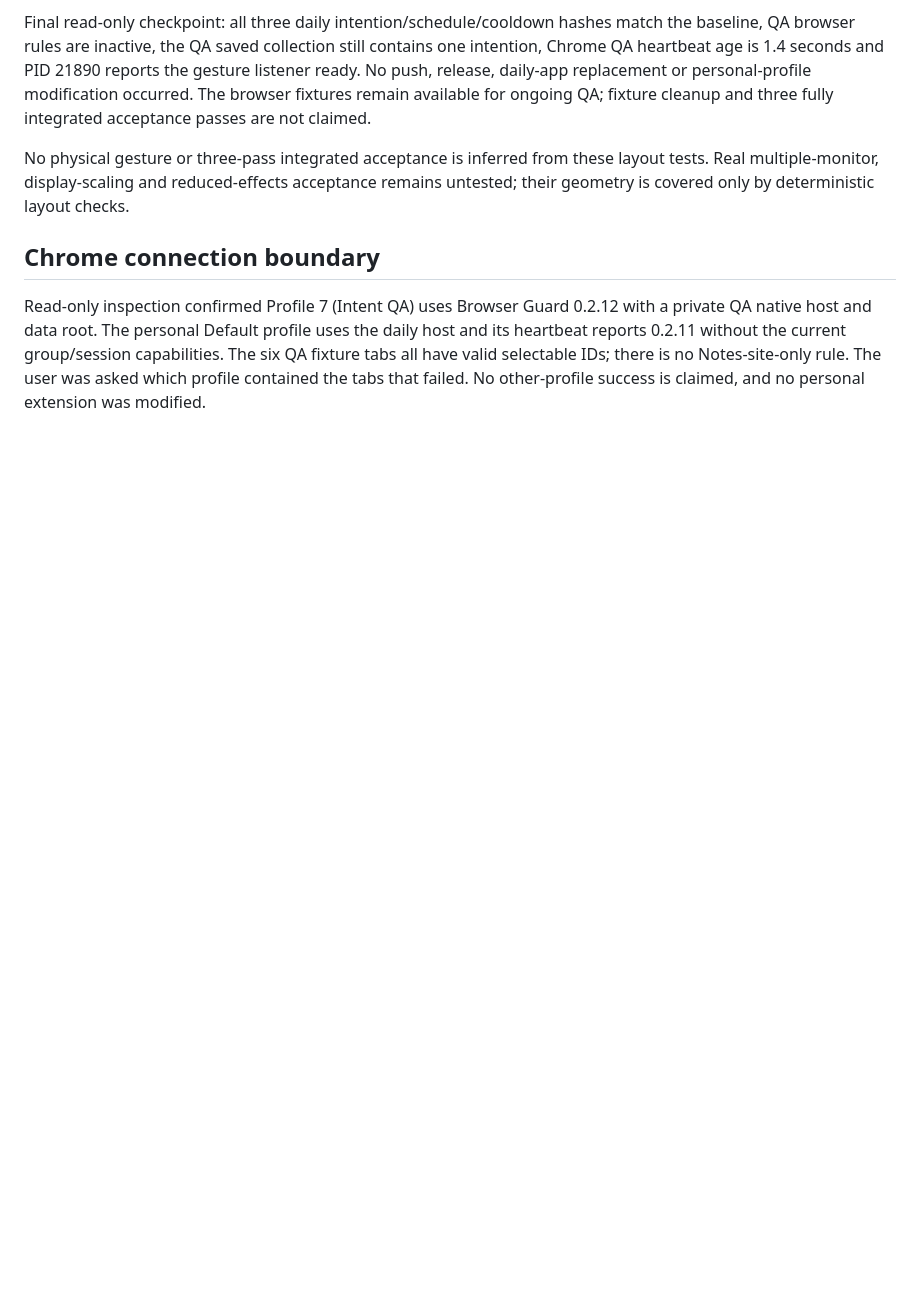
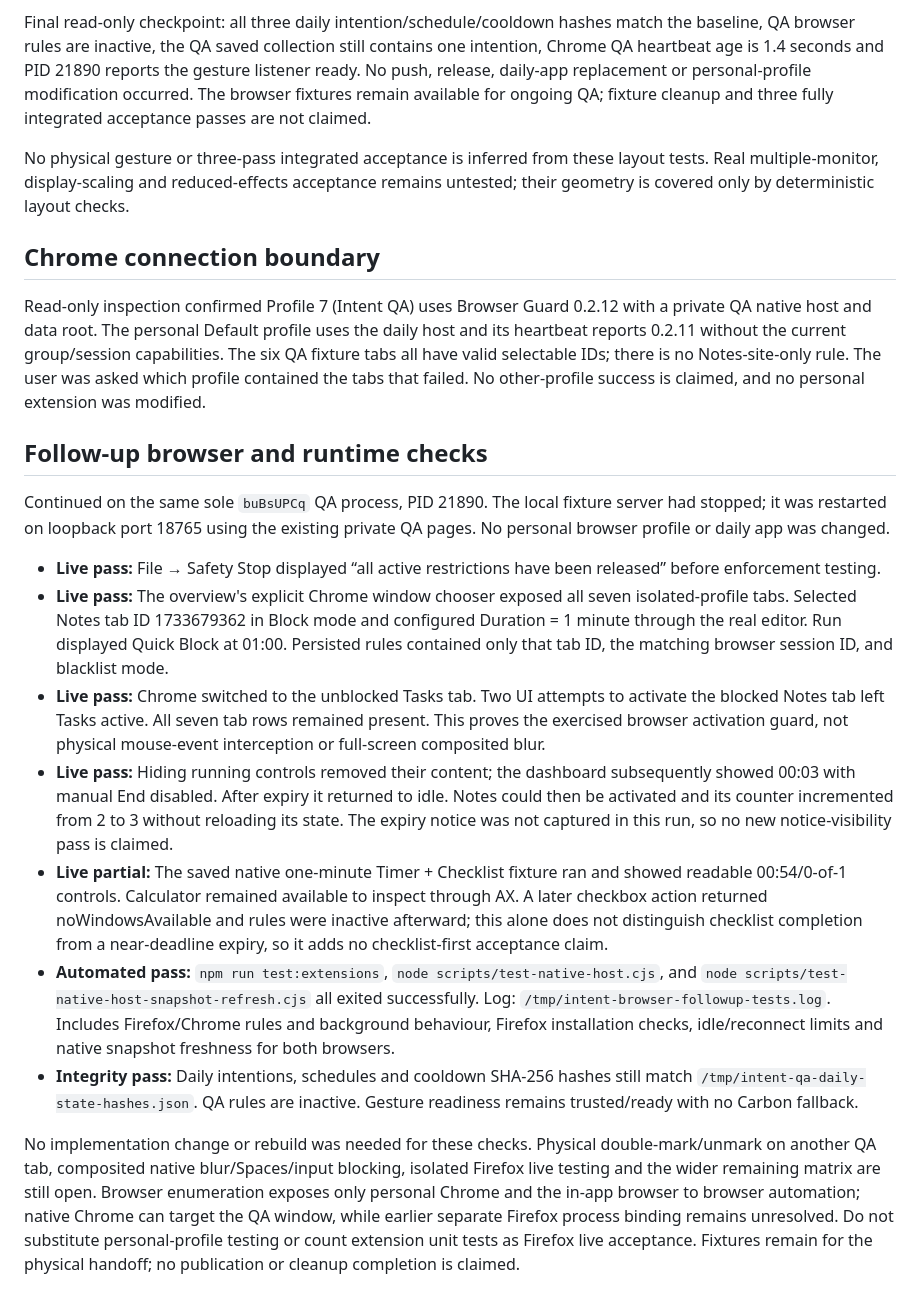
Before and after one commit to logx8x-ui/intent-cli, a Markdown page: docs/overview-layout-qa-2026-09-21.md, the part around the change. Drawn GitHub-style; blank space fills up the shorter version.

Commit message:
Record additional bounded browser QA and verification limits

```diff
--- a/docs/overview-layout-qa-2026-09-21.md
+++ b/docs/overview-layout-qa-2026-09-21.md
@@ -43,3 +43,17 @@ No physical gesture or three-pass integrated acceptance is inferred from these l
 ## Chrome connection boundary
 
 Read-only inspection confirmed Profile 7 (Intent QA) uses Browser Guard 0.2.12 with a private QA native host and data root. The personal Default profile uses the daily host and its heartbeat reports 0.2.11 without the current group/session capabilities. The six QA fixture tabs all have valid selectable IDs; there is no Notes-site-only rule. The user was asked which profile contained the tabs that failed. No other-profile success is claimed, and no personal extension was modified.
+
+## Follow-up browser and runtime checks
+
+Continued on the same sole `buBsUPCq` QA process, PID 21890. The local fixture server had stopped; it was restarted on loopback port 18765 using the existing private QA pages. No personal browser profile or daily app was changed.
+
+- **Live pass:** File → Safety Stop displayed “all active restrictions have been released” before enforcement testing.
+- **Live pass:** The overview's explicit Chrome window chooser exposed all seven isolated-profile tabs. Selected Notes tab ID 1733679362 in Block mode and configured Duration = 1 minute through the real editor. Run displayed Quick Block at 01:00. Persisted rules contained only that tab ID, the matching browser session ID, and blacklist mode.
+- **Live pass:** Chrome switched to the unblocked Tasks tab. Two UI attempts to activate the blocked Notes tab left Tasks active. All seven tab rows remained present. This proves the exercised browser activation guard, not physical mouse-event interception or full-screen composited blur.
+- **Live pass:** Hiding running controls removed their content; the dashboard subsequently showed 00:03 with manual End disabled. After expiry it returned to idle. Notes could then be activated and its counter incremented from 2 to 3 without reloading its state. The expiry notice was not captured in this run, so no new notice-visibility pass is claimed.
+- **Live partial:** The saved native one-minute Timer + Checklist fixture ran and showed readable 00:54/0-of-1 controls. Calculator remained available to inspect through AX. A later checkbox action returned noWindowsAvailable and rules were inactive afterward; this alone does not distinguish checklist completion from a near-deadline expiry, so it adds no checklist-first acceptance claim.
+- **Automated pass:** `npm run test:extensions`, `node scripts/test-native-host.cjs`, and `node scripts/test-native-host-snapshot-refresh.cjs` all exited successfully. Log: `/tmp/intent-browser-followup-tests.log`. Includes Firefox/Chrome rules and background behaviour, Firefox installation checks, idle/reconnect limits and native snapshot freshness for both browsers.
+- **Integrity pass:** Daily intentions, schedules and cooldown SHA-256 hashes still match `/tmp/intent-qa-daily-state-hashes.json`. QA rules are inactive. Gesture readiness remains trusted/ready with no Carbon fallback.
+
+No implementation change or rebuild was needed for these checks. Physical double-mark/unmark on another QA tab, composited native blur/Spaces/input blocking, isolated Firefox live testing and the wider remaining matrix are still open. Browser enumeration exposes only personal Chrome and the in-app browser to browser automation; native Chrome can target the QA window, while earlier separate Firefox process binding remains unresolved. Do not substitute personal-profile testing or count extension unit tests as Firefox live acceptance. Fixtures remain for the physical handoff; no publication or cleanup completion is claimed.
```
